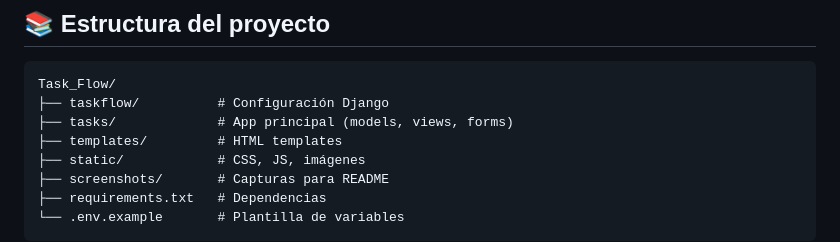
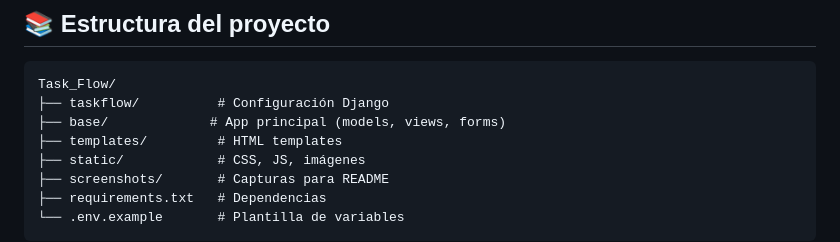
Before and after one commit to MauRyze22/Task_Flow, a Markdown page: README.md, the part around the change. GitHub-like rendering.

Commit message:
Rename 'tasks' directory to 'base'

````diff
--- a/README.md
+++ b/README.md
@@ -108,7 +108,7 @@ Abre http://127.0.0.1:8000
 ```
 Task_Flow/
 ├── taskflow/          # Configuración Django
-├── tasks/             # App principal (models, views, forms)
+├── base/             # App principal (models, views, forms)
 ├── templates/         # HTML templates
 ├── static/            # CSS, JS, imágenes
 ├── screenshots/       # Capturas para README
````
